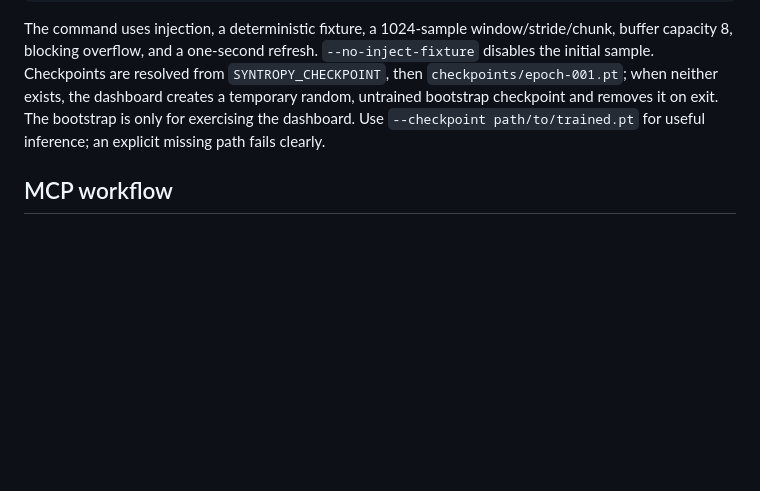
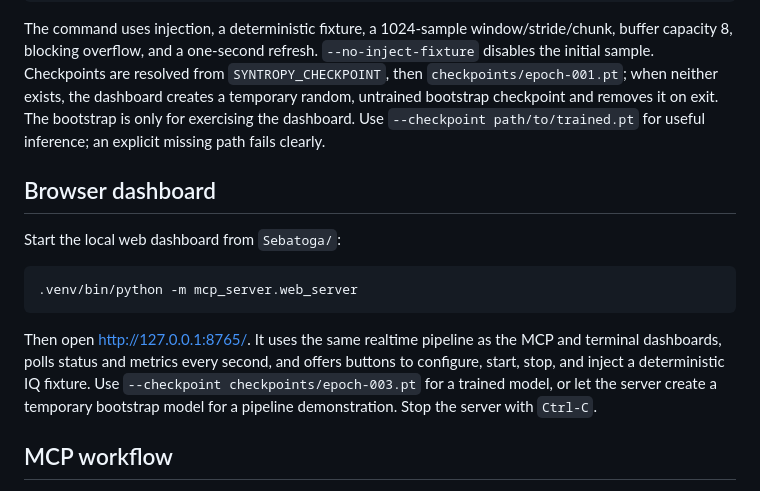
Before and after one commit to dramirezbe/GCPDS-Syntropy, a Markdown page: Sebatoga/mcp_server/README.md, the part around the change. Rendered like a GitHub page; blank space fills up the shorter version.

Commit message:
docs(web): document local browser dashboard

````diff
--- a/Sebatoga/mcp_server/README.md
+++ b/Sebatoga/mcp_server/README.md
@@ -63,6 +63,21 @@ checkpoint and removes it on exit. The bootstrap is only for exercising the
 dashboard. Use `--checkpoint path/to/trained.pt` for useful inference; an
 explicit missing path fails clearly.
 
+## Browser dashboard
+
+Start the local web dashboard from `Sebatoga/`:
+
+```bash
+.venv/bin/python -m mcp_server.web_server
+```
+
+Then open <http://127.0.0.1:8765/>. It uses the same realtime pipeline as the
+MCP and terminal dashboards, polls status and metrics every second, and offers
+buttons to configure, start, stop, and inject a deterministic IQ fixture. Use
+`--checkpoint checkpoints/epoch-003.pt` for a trained model, or let the server
+create a temporary bootstrap model for a pipeline demonstration. Stop the
+server with `Ctrl-C`.
+
 ## MCP workflow
 
 1. Call `get_current_configuration`.
````
